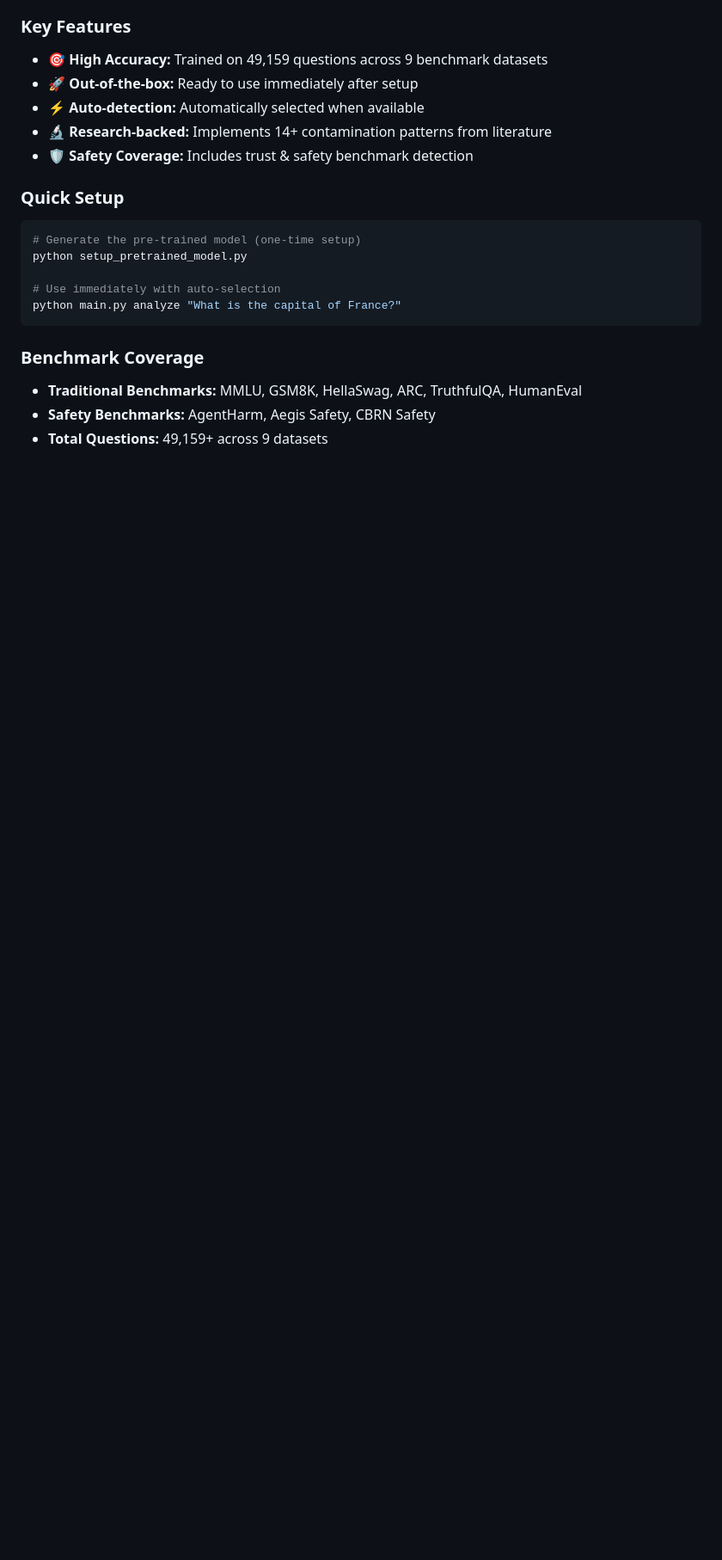
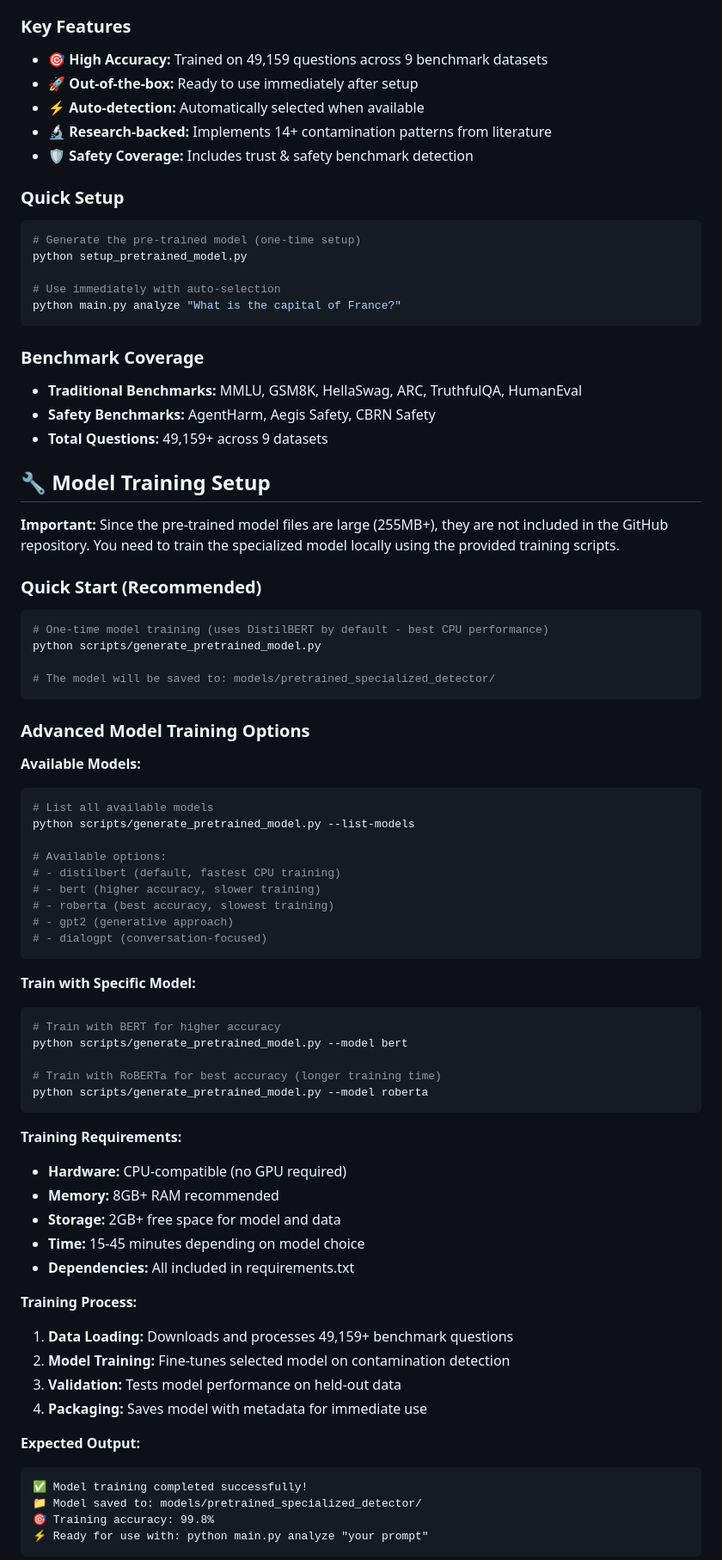
Before and after one commit to Ratnaditya-J/IsItBenchmark, a Markdown page: README.md, the part around one of its changes. Shown at 86% size. Rendered like a GitHub page; blank space fills up the shorter version.

Commit message:
Add comprehensive model training instructions to README
- Added detailed Model Training Setup section with step-by-step instructions
- Documented all 5 available models (DistilBERT, BERT, RoBERTa, GPT-2, DialoGPT)
- Included training requirements, expected duration, and hardware specs
- Added verification steps and expected output examples
- Addresses GitHub repository requirement for local model training

````diff
--- a/README.md
+++ b/README.md
@@ -44,3 +44,61 @@ python main.py analyze "What is the capital of France?"
 - **Traditional Benchmarks:** MMLU, GSM8K, HellaSwag, ARC, TruthfulQA, HumanEval
 - **Safety Benchmarks:** AgentHarm, Aegis Safety, CBRN Safety
 - **Total Questions:** 49,159+ across 9 datasets
+
+## 🔧 Model Training Setup
+
+**Important:** Since the pre-trained model files are large (255MB+), they are not included in the GitHub repository. You need to train the specialized model locally using the provided training scripts.
+
+### Quick Start (Recommended)
+```bash
+# One-time model training (uses DistilBERT by default - best CPU performance)
+python scripts/generate_pretrained_model.py
+
+# The model will be saved to: models/pretrained_specialized_detector/
+```
+
+### Advanced Model Training Options
+
+**Available Models:**
+```bash
+# List all available models
+python scripts/generate_pretrained_model.py --list-models
+
+# Available options:
+# - distilbert (default, fastest CPU training)
+# - bert (higher accuracy, slower training)
+# - roberta (best accuracy, slowest training)
+# - gpt2 (generative approach)
+# - dialogpt (conversation-focused)
+```
+
+**Train with Specific Model:**
+```bash
+# Train with BERT for higher accuracy
+python scripts/generate_pretrained_model.py --model bert
+
+# Train with RoBERTa for best accuracy (longer training time)
+python scripts/generate_pretrained_model.py --model roberta
+```
+
+**Training Requirements:**
+- **Hardware:** CPU-compatible (no GPU required)
+- **Memory:** 8GB+ RAM recommended
+- **Storage:** 2GB+ free space for model and data
+- **Time:** 15-45 minutes depending on model choice
+- **Dependencies:** All included in requirements.txt
+
+**Training Process:**
+1. **Data Loading:** Downloads and processes 49,159+ benchmark questions
+2. **Model Training:** Fine-tunes selected model on contamination detection
+3. **Validation:** Tests model performance on held-out data
+4. **Packaging:** Saves model with metadata for immediate use
+
+**Expected Output:**
+```
+✅ Model training completed successfully!
+📁 Model saved to: models/pretrained_specialized_detector/
+🎯 Training accuracy: 99.8%
+⚡ Ready for use with: python main.py analyze "your prompt"
+```
+
````
Also changed, not shown: other parts of README.md (+7 -0 lines).
